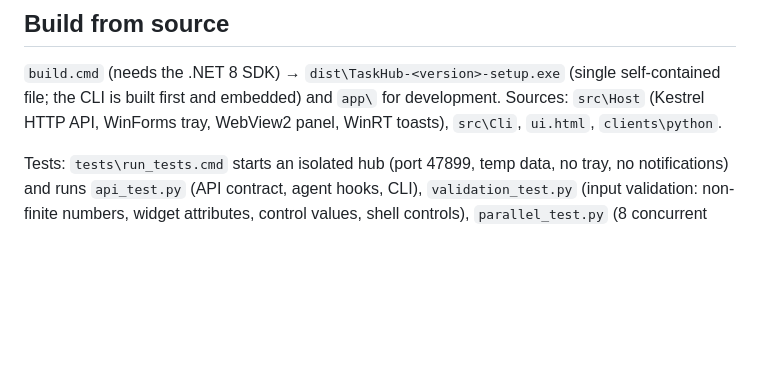
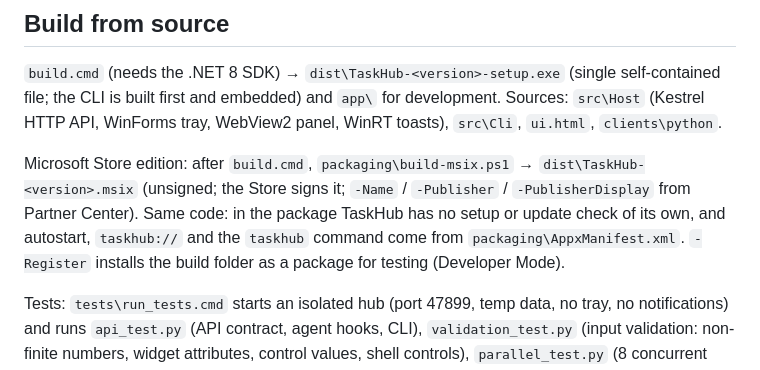
Before and after one commit to FelixMUrphy/TaskHub, a Markdown page: README.md, the part around the change. Drawn GitHub-style; blank space fills up the shorter version.

```diff
--- a/README.md
+++ b/README.md
@@ -138,6 +138,11 @@ in the notification center.
 first and embedded) and `app\` for development. Sources: `src\Host` (Kestrel HTTP API, WinForms tray, WebView2 panel,
 WinRT toasts), `src\Cli`, `ui.html`, `clients\python`.
 
+Microsoft Store edition: after `build.cmd`, `packaging\build-msix.ps1` → `dist\TaskHub-<version>.msix` (unsigned; the
+Store signs it; `-Name` / `-Publisher` / `-PublisherDisplay` from Partner Center). Same code: in the package TaskHub
+has no setup or update check of its own, and autostart, `taskhub://` and the `taskhub` command come from
+`packaging\AppxManifest.xml`. `-Register` installs the build folder as a package for testing (Developer Mode).
+
 Tests: `tests\run_tests.cmd` starts an isolated hub (port 47899, temp data, no tray, no notifications) and runs
 `api_test.py` (API contract, agent hooks, CLI), `validation_test.py` (input validation: non-finite numbers, widget attributes, control values, shell controls), `parallel_test.py` (8 concurrent workers + notification burst),
 `integration_test.py` (Claude Code / Codex settings edits, in a temporary home folder), `mcp_test.py` (`taskhub mcp`) and
```
Also changed, not shown: API.md (+1 -1 lines), packaging/Assets/Square150x150Logo.png (added), packaging/Assets/Square44x44Logo.png (added), packaging/Assets/Square44x44Logo.targetsize-44_altform-unplated.png (added), packaging/Assets/StoreLogo.png (added), packaging/Assets/Wide310x150Logo.png (added), 9 other files.
